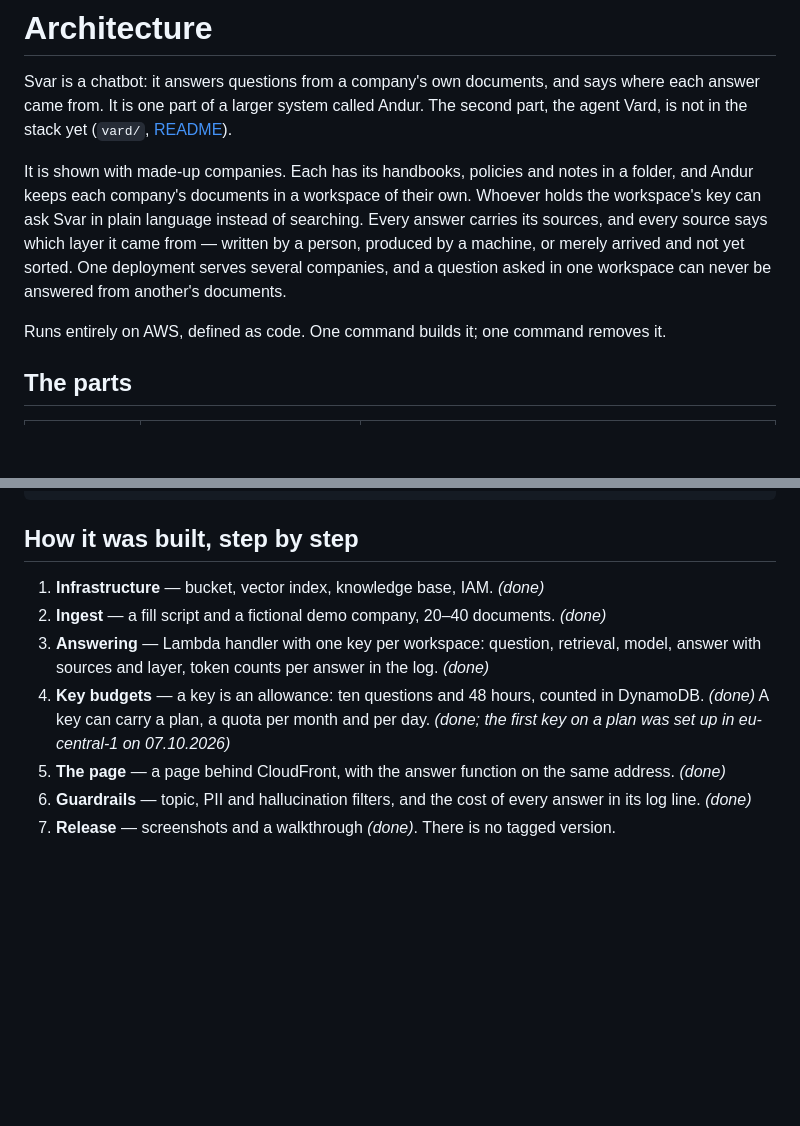
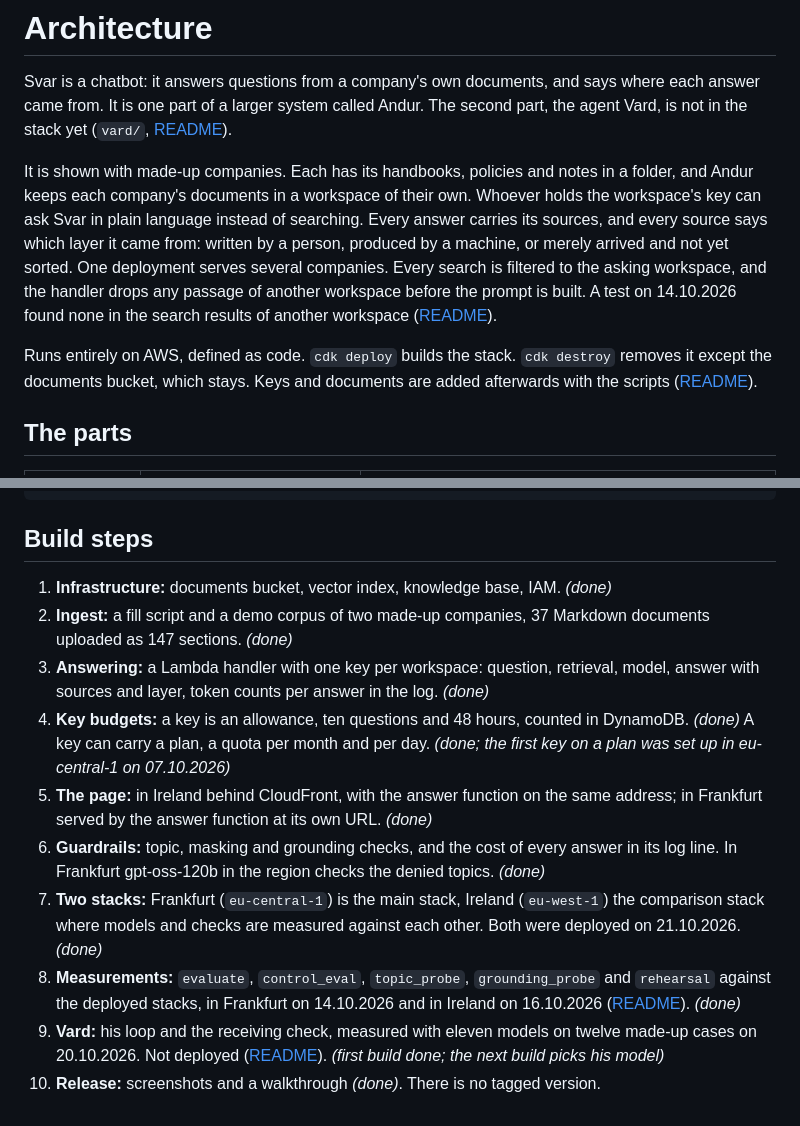
Before and after one commit to andy-builds-ai/svar, a Markdown page: docs/architecture.md, 2 parts joined by grey strips. Rendered like a GitHub page; blank space fills up the shorter version.

Commit message:
docs: bring architecture.md to today's state, say plainly how the stack is built and removed
Co-Authored-By: Claude <noreply@anthropic.com>

````diff
--- a/docs/architecture.md
+++ b/docs/architecture.md
@@ -9,13 +9,17 @@ It is shown with made-up companies. Each has its handbooks, policies and
 notes in a folder, and Andur keeps each company's documents in a workspace
 of their own. Whoever holds the workspace's key can ask Svar in plain
 language instead of searching. Every answer carries its sources, and every
-source says which layer it came from — written by a person, produced by a
+source says which layer it came from: written by a person, produced by a
 machine, or merely arrived and not yet sorted. One deployment serves several
-companies, and a question asked in one workspace can never be answered from
-another's documents.
+companies. Every search is filtered to the asking workspace, and the handler
+drops any passage of another workspace before the prompt is built. A test on
+14.10.2026 found none in the search results of another workspace
+([README](../README.md#privacy-and-separation)).
 
-Runs entirely on AWS, defined as code. One command builds it; one command
-removes it.
+Runs entirely on AWS, defined as code. `cdk deploy` builds the stack.
+`cdk destroy` removes it except the documents bucket, which stays. Keys and
+documents are added afterwards with the scripts
+([README](../README.md#build-and-test-it)).
 
 ## The parts
 
@@ -151,20 +154,35 @@ docs/        architecture, operating, retrieval findings, costs, decisions, meta
 tests/       stack template, answer function, scripts, page
 ```
 
-## How it was built, step by step
+## Build steps
 
-1. **Infrastructure** — bucket, vector index, knowledge base, IAM. *(done)*
-2. **Ingest** — a fill script and a fictional demo company, 20–40 documents. *(done)*
-3. **Answering** — Lambda handler with one key per workspace: question,
+1. **Infrastructure:** documents bucket, vector index, knowledge base, IAM.
+   *(done)*
+2. **Ingest:** a fill script and a demo corpus of two made-up companies, 37
+   Markdown documents uploaded as 147 sections. *(done)*
+3. **Answering:** a Lambda handler with one key per workspace: question,
    retrieval, model, answer with sources and layer, token counts per answer
    in the log. *(done)*
-4. **Key budgets** — a key is an allowance: ten questions and 48 hours,
-   counted in DynamoDB. *(done)* A key can carry a plan,
-   a quota per month and per day. *(done; the first key on a plan was set
-   up in eu-central-1 on 07.10.2026)*
-5. **The page** — a page behind CloudFront, with the answer function on the
-   same address. *(done)*
-6. **Guardrails** — topic, PII and hallucination filters, and the cost of
-   every answer in its log line. *(done)*
-7. **Release** — screenshots and a walkthrough *(done)*. There is no tagged
-   version.
+4. **Key budgets:** a key is an allowance, ten questions and 48 hours,
+   counted in DynamoDB. *(done)* A key can carry a plan, a quota per month
+   and per day. *(done; the first key on a plan was set up in eu-central-1
+   on 07.10.2026)*
+5. **The page:** in Ireland behind CloudFront, with the answer function on
+   the same address; in Frankfurt served by the answer function at its own
+   URL. *(done)*
+6. **Guardrails:** topic, masking and grounding checks, and the cost of every
+   answer in its log line. In Frankfurt gpt-oss-120b in the region checks the
+   denied topics. *(done)*
+7. **Two stacks:** Frankfurt (`eu-central-1`) is the main stack, Ireland
+   (`eu-west-1`) the comparison stack where models and checks are measured
+   against each other. Both were deployed on 21.10.2026. *(done)*
+8. **Measurements:** `evaluate`, `control_eval`, `topic_probe`,
+   `grounding_probe` and `rehearsal` against the deployed stacks, in
+   Frankfurt on 14.10.2026 and in Ireland on 16.10.2026
+   ([README](../README.md#measured)). *(done)*
+9. **Vard:** his loop and the receiving check, measured with eleven models on
+   twelve made-up cases on 20.10.2026. Not deployed
+   ([README](../README.md#vard)). *(first build done; the next build picks his
+   model)*
+10. **Release:** screenshots and a walkthrough *(done)*. There is no tagged
+    version.
````
Also changed, not shown: other parts of docs/architecture.md (+13 -14 lines).
